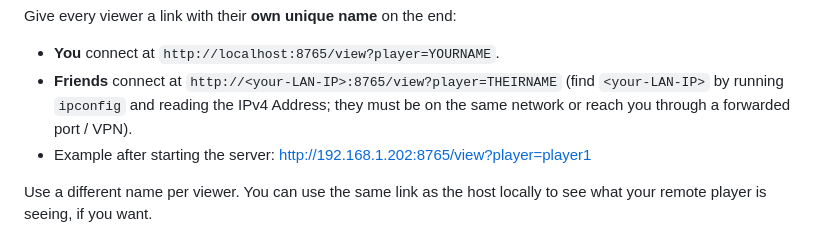
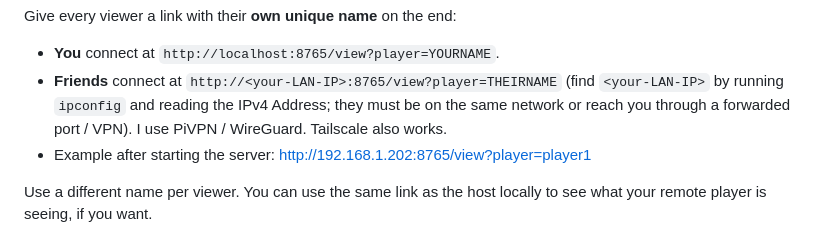
Before and after one commit to SourceAirbender/multi-dwarf, a Markdown page: README.md, the part around the change. Drawn GitHub-style.

```diff
--- a/README.md
+++ b/README.md
@@ -52,7 +52,7 @@ Give every viewer a link with their **own unique name** on the end:
 - **You** connect at `http://localhost:8765/view?player=YOURNAME`.
 - **Friends** connect at `http://<your-LAN-IP>:8765/view?player=THEIRNAME` (find `<your-LAN-IP>`
   by running `ipconfig` and reading the IPv4 Address; they must be on the same network or reach
-  you through a forwarded port / VPN).
+  you through a forwarded port / VPN). I use PiVPN / WireGuard. Tailscale also works.
 - Example after starting the server: http://192.168.1.202:8765/view?player=player1
 
 Use a different name per viewer. You can use the same link as the host locally to see what your remote player is seeing, if you want.
```
